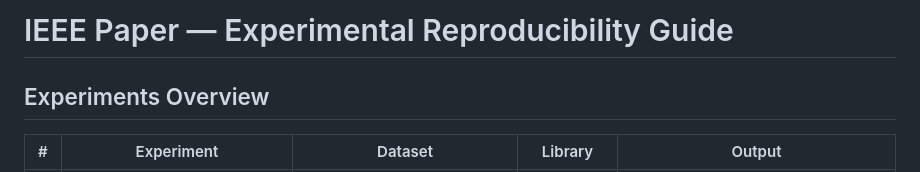
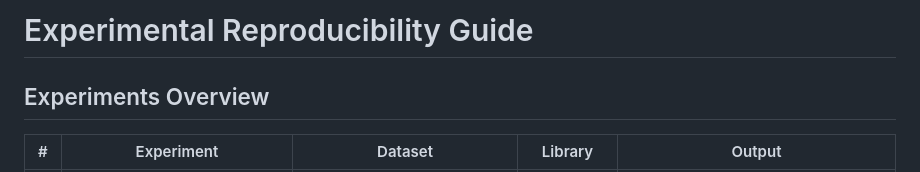
Before and after one commit to dileeme/GenomicBeaconsUnderSiege, a Markdown page: README.md, the part around the change. Drawn GitHub-style.

```diff
--- a/README_experiments.md
+++ b/README.md
@@ -1,4 +1,4 @@
-# IEEE Paper — Experimental Reproducibility Guide
+# Experimental Reproducibility Guide
 
 ## Experiments Overview
 
```
